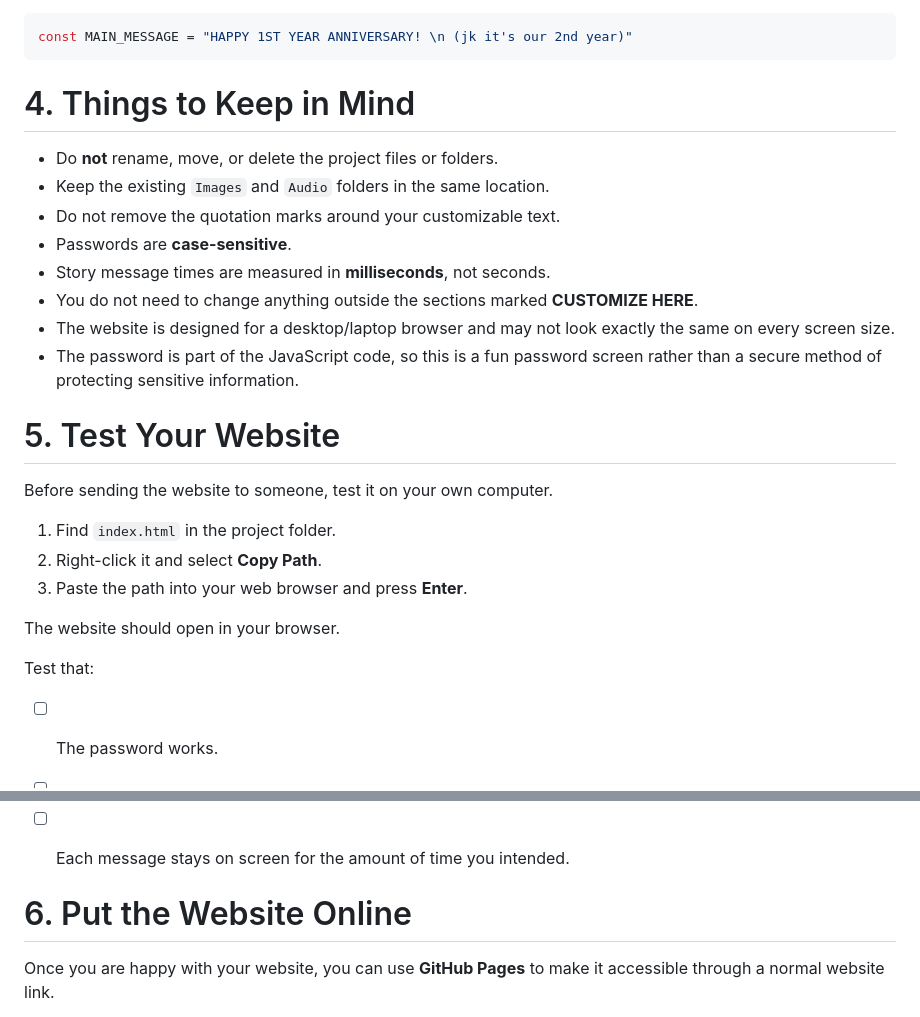
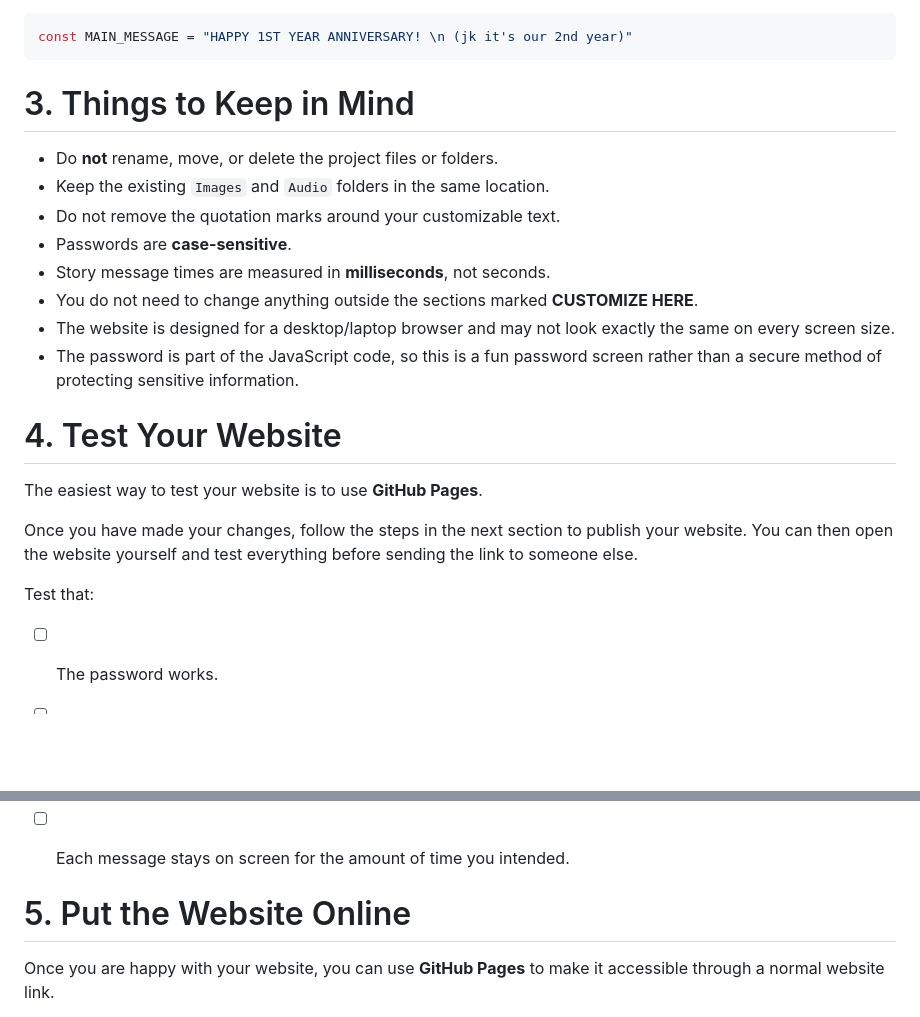
Before and after one commit to edri-mateo/365-Days-A-Digital-Time-Capsule, a Markdown page: README.md, 2 parts joined by grey strips. Drawn GitHub-style; blank space fills up the shorter version.

````diff
--- a/README.md
+++ b/README.md
@@ -167,7 +160,7 @@ const MAIN_MESSAGE = "HAPPY 1ST YEAR ANNIVERSARY! \n (jk it's our 2nd year)"
 ```
 
 
-# 4. Things to Keep in Mind
+# 3. Things to Keep in Mind
 
 - Do **not** rename, move, or delete the project files or folders.
 - Keep the existing `Images` and `Audio` folders in the same location.
@@ -179,17 +172,14 @@ const MAIN_MESSAGE = "HAPPY 1ST YEAR ANNIVERSARY! \n (jk it's our 2nd year)"
 - The password is part of the JavaScript code, so this is a fun password screen rather than a secure method of protecting sensitive information.
 
 
-# 5. Test Your Website
+# 4. Test Your Website
 
-Before sending the website to someone, test it on your own computer.
+The easiest way to test your website is to use **GitHub Pages**.
 
-1. Find `index.html` in the project folder.
-2. Right-click it and select **Copy Path**.
-3. Paste the path into your web browser and press **Enter**.
-
-The website should open in your browser.
+Once you have made your changes, follow the steps in the next section to publish your website. You can then open the website yourself and test everything before sending the link to someone else.
 
 Test that:
+
 - [ ] The password works.
 - [ ] The introduction appears correctly.
 - [ ] The Start button works.
@@ -198,7 +188,7 @@ Test that:
 - [ ] Each message stays on screen for the amount of time you intended.
 
 
-# 6. Put the Website Online
+# 5. Put the Website Online
 
 Once you are happy with your website, you can use **GitHub Pages** to make it accessible through a normal website link.
 
````
Also changed, not shown: other parts of README.md (+16 -25 lines).
